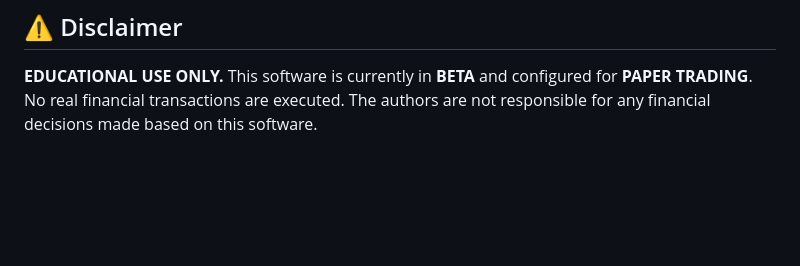
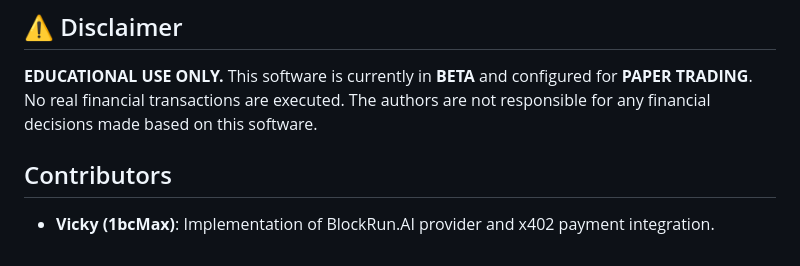
Before and after one commit to qrak/LLM_trader, a Markdown page: README.md, the part around the change. Rendered like a GitHub page; blank space fills up the shorter version.

Commit message:
bug fixes

```diff
--- a/README.md
+++ b/README.md
@@ -207,3 +207,6 @@ python start.py ETH/USDT     # Specific pair
 
 ## ⚠️ Disclaimer
 **EDUCATIONAL USE ONLY.** This software is currently in **BETA** and configured for **PAPER TRADING**. No real financial transactions are executed. The authors are not responsible for any financial decisions made based on this software.
+
+## Contributors
+- **Vicky (1bcMax)**: Implementation of BlockRun.AI provider and x402 payment integration.
```
